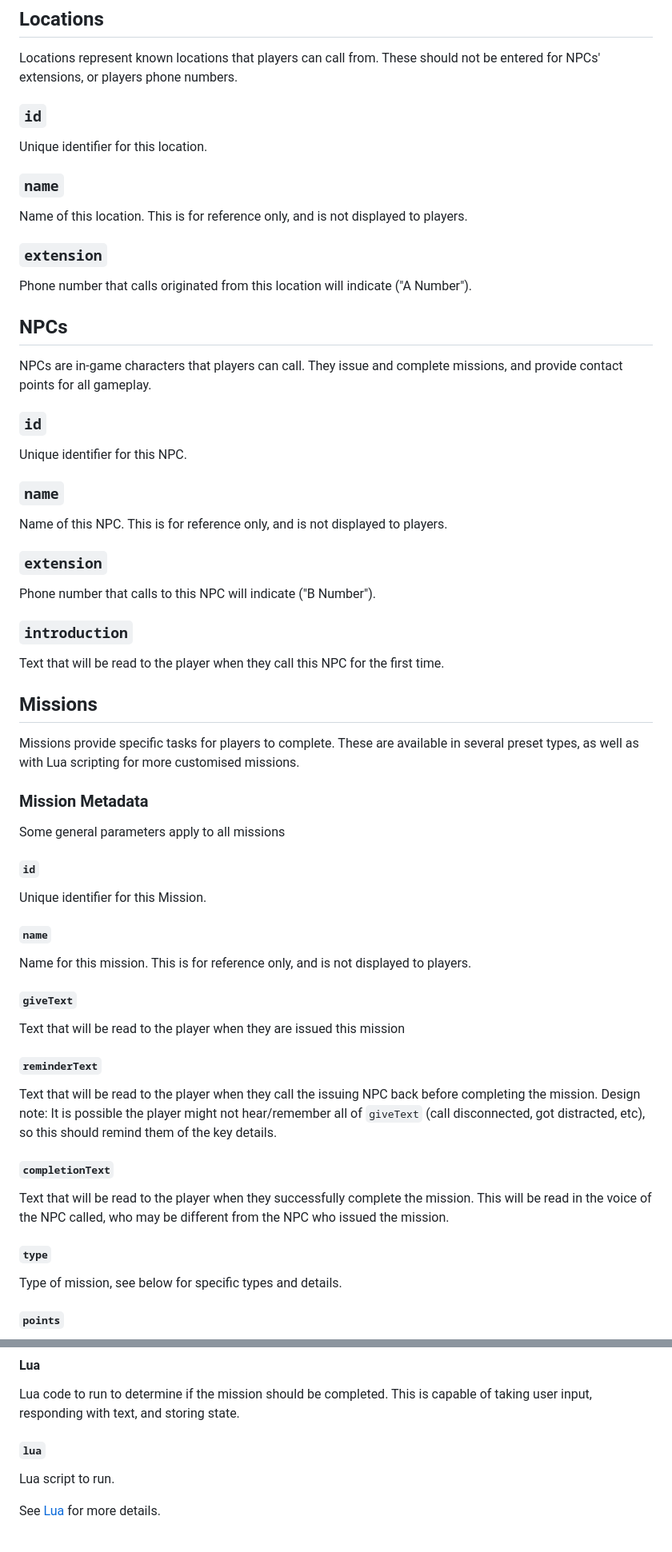
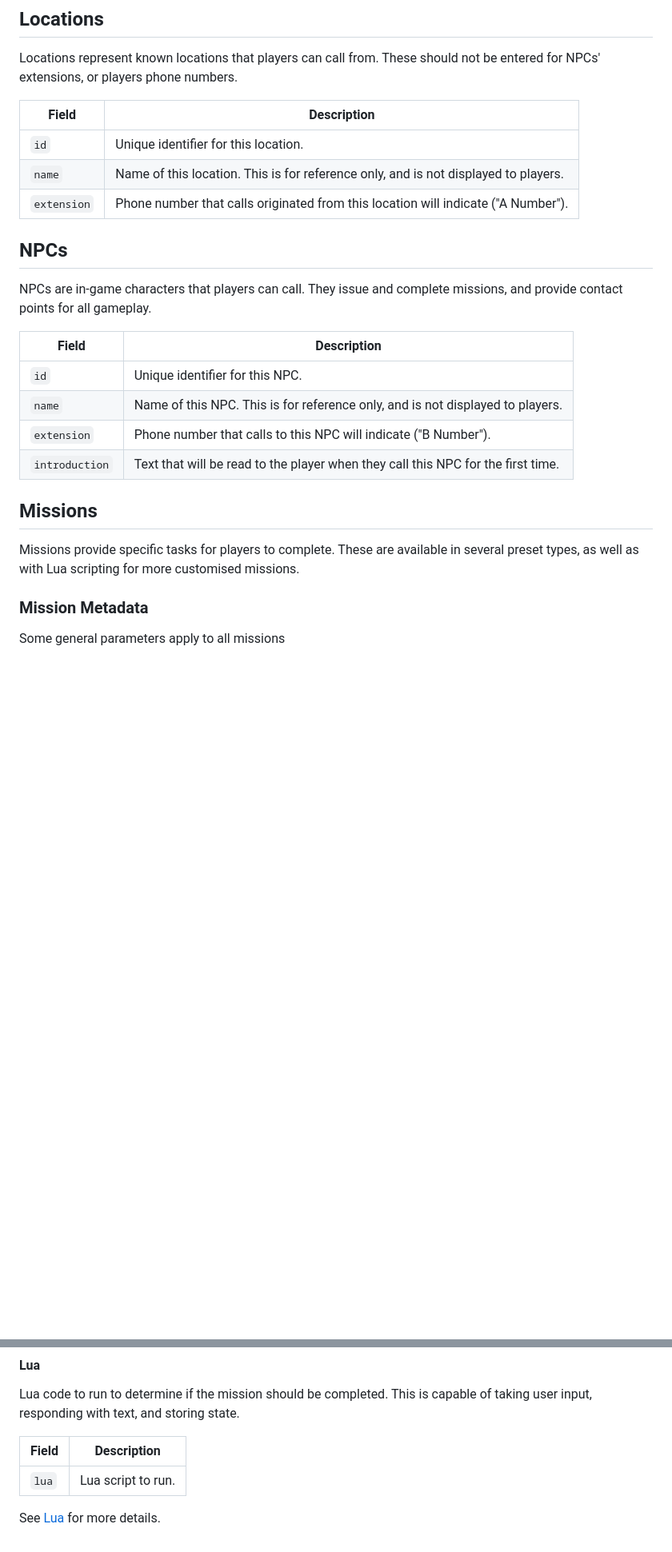
Before and after one commit to girlpunk/Earthlings-On-Mars-Foundation, a Markdown page: docs/Writing Missions.md, 2 parts joined by grey strips. Shown at 80% size. Drawn GitHub-style; blank space fills up the shorter version.

```diff
--- a/docs/Writing Missions.md
+++ b/docs/Writing Missions.md
@@ -13,37 +13,22 @@ TODO: Design and document per-npc reputation system.
 Locations represent known locations that players can call from.
 These should not be entered for NPCs' extensions, or players phone numbers.
 
-### `id`
-
-Unique identifier for this location.
-
-### `name`
-
-Name of this location. This is for reference only, and is not displayed to players.
-
-### `extension`
-
-Phone number that calls originated from this location will indicate ("A Number").
+| Field       | Description |
+| ---         | --- |
+| `id`        | Unique identifier for this location. |
+| `name`      | Name of this location. This is for reference only, and is not displayed to players. |
+| `extension` | Phone number that calls originated from this location will indicate ("A Number"). |
 
 ## NPCs
 
 NPCs are in-game characters that players can call. They issue and complete missions, and provide contact points for all gameplay.
 
-### `id`
-
-Unique identifier for this NPC.
-
-### `name`
-
-Name of this NPC. This is for reference only, and is not displayed to players.
-
-### `extension`
-
-Phone number that calls to this NPC will indicate ("B Number").
-
-### `introduction`
-
-Text that will be read to the player when they call this NPC for the first time.
+| Field          | Description |
+| ---            | --- |
+| `id`           | Unique identifier for this NPC. |
+| `name`         | Name of this NPC. This is for reference only, and is not displayed to players. |
+| `extension`    | Phone number that calls to this NPC will indicate ("B Number"). |
+| `introduction` | Text that will be read to the player when they call this NPC for the first time. |
 
 ## Missions
 
@@ -53,31 +38,3 @@ Missions provide specific tasks for players to complete. These are available in
 
 Some general parameters apply to all missions
 
-#### `id`
-
-Unique identifier for this Mission.
-
-#### `name`
-
-Name for this mission. This is for reference only, and is not displayed to players.
-
-#### `giveText`
-
-Text that will be read to the player when they are issued this mission
-
-#### `reminderText`
-
-Text that will be read to the player when they call the issuing NPC back before completing the mission.
-Design note: It is possible the player might not hear/remember all of `giveText` (call disconnected, got distracted, etc), so this should remind them of the key details.
-
-#### `completionText`
-
-Text that will be read to the player when they successfully complete the mission.
-This will be read in the voice of the NPC called, who may be different from the NPC who issued the mission.
-
-#### `type`
-
-Type of mission, see below for specific types and details.
-
-#### `points`
-
@@ -171,8 +94,8 @@ Player to enter any number to complete the mission.
 
 Lua code to run to determine if the mission should be completed. This is capable of taking user input, responding with text, and storing state.
 
-#### `lua`
-
-Lua script to run.
+| Field              | Description |
+| ---                | --- |
+| `lua`              | Lua script to run. |
 
 See [Lua](Lua.md) for more details.
```
Also changed, not shown: other parts of docs/Writing Missions.md (+30 -64 lines), docs/Lua.md (+24 -65 lines).
